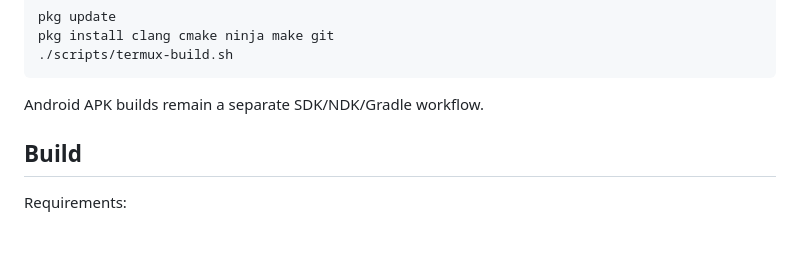
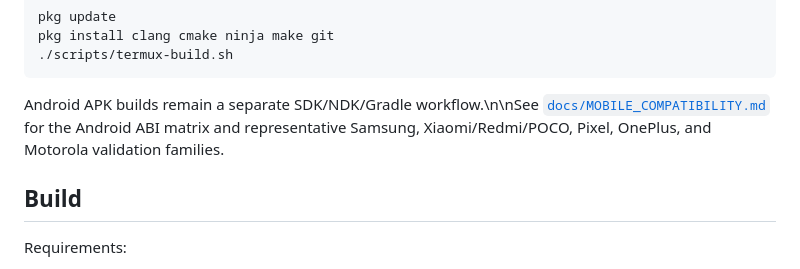
Before and after one commit to thedeverfankhajo-bot/StormEngine, a Markdown page: README.md, the part around the change. Rendered like a GitHub page; blank space fills up the shorter version.

Commit message:
Update README with Termux/mobile compatibility workflow

````diff
--- a/README.md
+++ b/README.md
@@ -57,7 +57,7 @@ pkg install clang cmake ninja make git
 ./scripts/termux-build.sh
 ```
 
-Android APK builds remain a separate SDK/NDK/Gradle workflow.
+Android APK builds remain a separate SDK/NDK/Gradle workflow.\n\nSee [`docs/MOBILE_COMPATIBILITY.md`](docs/MOBILE_COMPATIBILITY.md) for the Android ABI matrix and representative Samsung, Xiaomi/Redmi/POCO, Pixel, OnePlus, and Motorola validation families.
 
 ## Build
 
````
